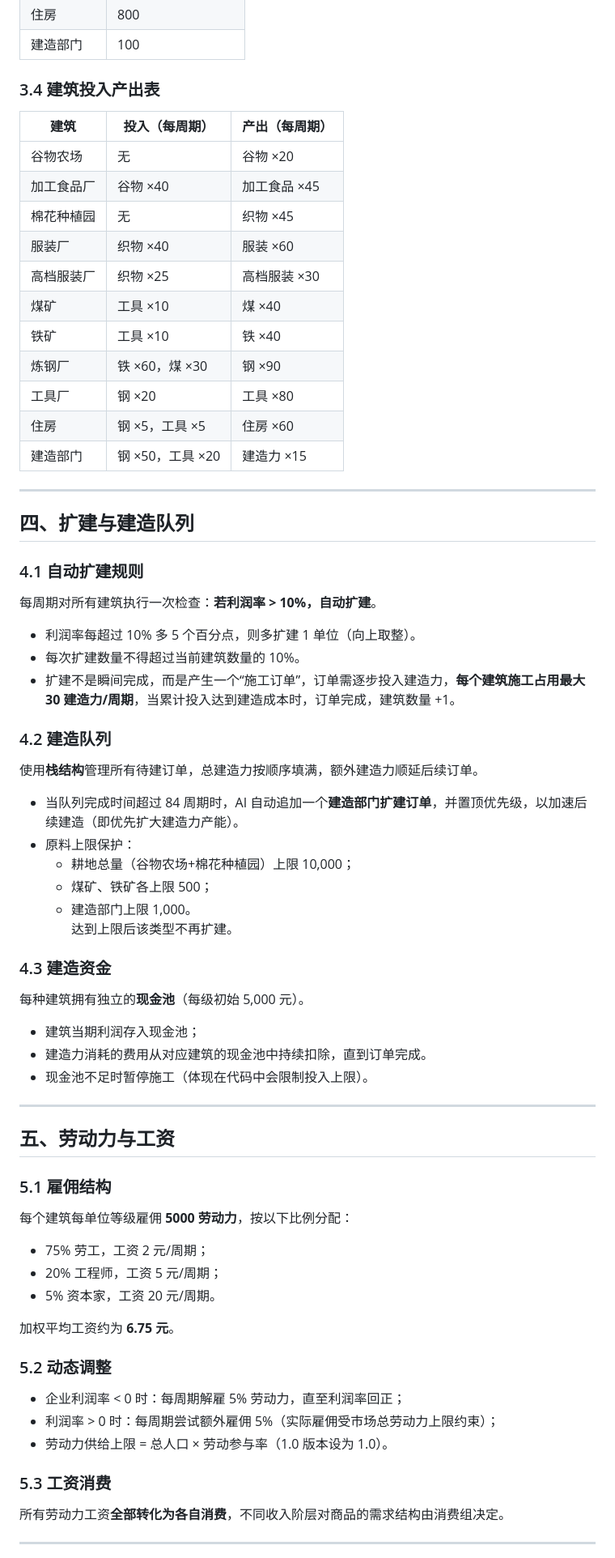
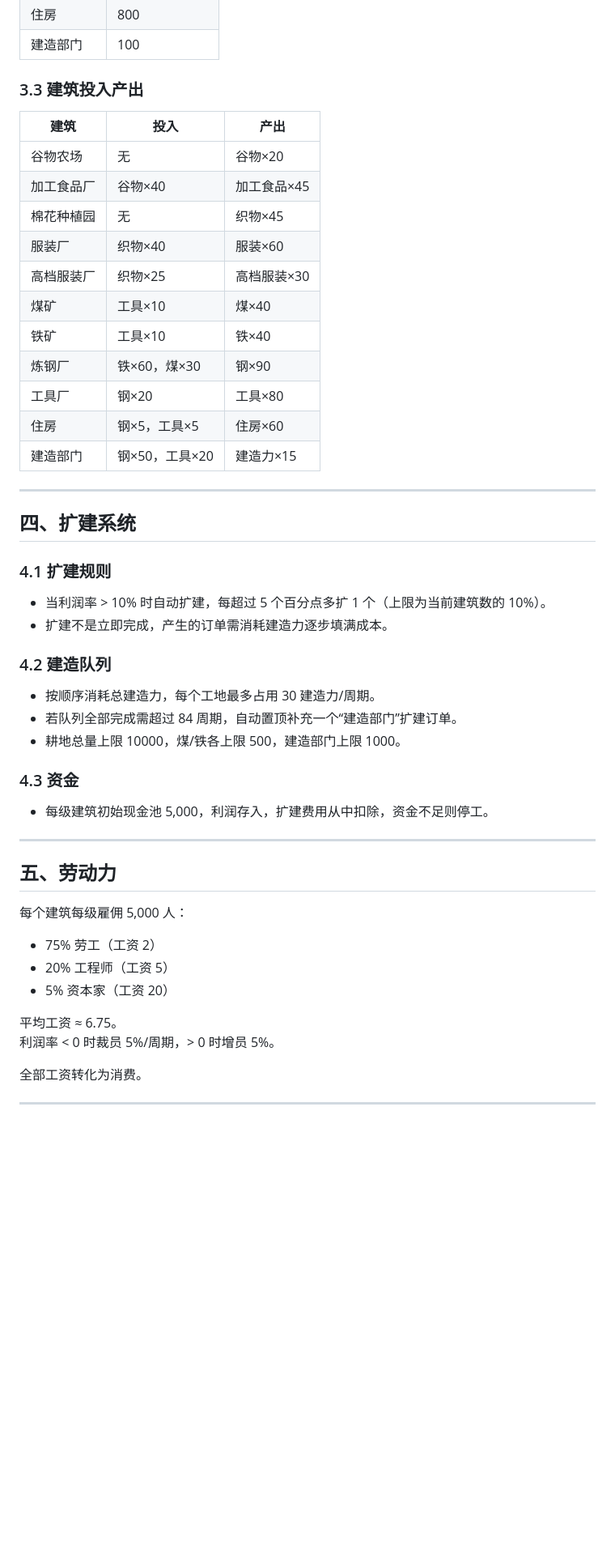
Before and after one commit to Telon-Y/YehenalaMarket, a Markdown page: docs/1.0 生产与市场模拟.md, the part around one of its changes. Shown at 81% size. Drawn GitHub-style; blank space fills up the shorter version.

```diff
--- a/docs/1.0 生产与市场模拟.md
+++ b/docs/1.0 生产与市场模拟.md
@@ -119,73 +119,54 @@ $$
 | 住房 | 800 |
 | 建造部门 | 100 |
 
-### 3.4 建筑投入产出表
+### 3.3 建筑投入产出
 
-| 建筑 | 投入（每周期） | 产出（每周期） |
-|------|----------------|----------------|
-| 谷物农场 | 无 | 谷物 ×20 |
-| 加工食品厂 | 谷物 ×40 | 加工食品 ×45 |
-| 棉花种植园 | 无 | 织物 ×45 |
-| 服装厂 | 织物 ×40 | 服装 ×60 |
-| 高档服装厂 | 织物 ×25 | 高档服装 ×30 |
-| 煤矿 | 工具 ×10 | 煤 ×40 |
-| 铁矿 | 工具 ×10 | 铁 ×40 |
-| 炼钢厂 | 铁 ×60，煤 ×30 | 钢 ×90 |
-| 工具厂 | 钢 ×20 | 工具 ×80 |
-| 住房 | 钢 ×5，工具 ×5 | 住房 ×60 |
-| 建造部门 | 钢 ×50，工具 ×20 | 建造力 ×15 |
+| 建筑 | 投入 | 产出 |
+|------|------|------|
+| 谷物农场 | 无 | 谷物×20 |
+| 加工食品厂 | 谷物×40 | 加工食品×45 |
+| 棉花种植园 | 无 | 织物×45 |
+| 服装厂 | 织物×40 | 服装×60 |
+| 高档服装厂 | 织物×25 | 高档服装×30 |
+| 煤矿 | 工具×10 | 煤×40 |
+| 铁矿 | 工具×10 | 铁×40 |
+| 炼钢厂 | 铁×60，煤×30 | 钢×90 |
+| 工具厂 | 钢×20 | 工具×80 |
+| 住房 | 钢×5，工具×5 | 住房×60 |
+| 建造部门 | 钢×50，工具×20 | 建造力×15 |
 
 ---
 
-## 四、扩建与建造队列
+## 四、扩建系统
 
-### 4.1 自动扩建规则
+### 4.1 扩建规则
 
-每周期对所有建筑执行一次检查：**若利润率 > 10%，自动扩建**。
-- 利润率每超过 10% 多 5 个百分点，则多扩建 1 单位（向上取整）。
-- 每次扩建数量不得超过当前建筑数量的 10%。
-- 扩建不是瞬间完成，而是产生一个“施工订单”，订单需逐步投入建造力，**每个建筑施工占用最大 30 建造力/周期**，当累计投入达到建造成本时，订单完成，建筑数量 +1。
+- 当利润率 > 10% 时自动扩建，每超过 5 个百分点多扩 1 个（上限为当前建筑数的 10%）。
+- 扩建不是立即完成，产生的订单需消耗建造力逐步填满成本。
 
 ### 4.2 建造队列
 
-使用**栈结构**管理所有待建订单，总建造力按顺序填满，额外建造力顺延后续订单。
+- 按顺序消耗总建造力，每个工地最多占用 30 建造力/周期。
+- 若队列全部完成需超过 84 周期，自动置顶补充一个“建造部门”扩建订单。
+- 耕地总量上限 10000，煤/铁各上限 500，建造部门上限 1000。
 
-- 当队列完成时间超过 84 周期时，AI 自动追加一个**建造部门扩建订单**，并置顶优先级，以加速后续建造（即优先扩大建造力产能）。
-- 原料上限保护：
-  - 耕地总量（谷物农场+棉花种植园）上限 10,000；
-  - 煤矿、铁矿各上限 500；
-  - 建造部门上限 1,000。
-  达到上限后该类型不再扩建。
+### 4.3 资金
 
-### 4.3 建造资金
-
-每种建筑拥有独立的**现金池**（每级初始 5,000 元）。
-- 建筑当期利润存入现金池；
-- 建造力消耗的费用从对应建筑的现金池中持续扣除，直到订单完成。
-- 现金池不足时暂停施工（体现在代码中会限制投入上限）。
+- 每级建筑初始现金池 5,000，利润存入，扩建费用从中扣除，资金不足则停工。
 
 ---
 
-## 五、劳动力与工资
+## 五、劳动力
 
-### 5.1 雇佣结构
+每个建筑每级雇佣 5,000 人：
+- 75% 劳工（工资 2）
+- 20% 工程师（工资 5）
+- 5% 资本家（工资 20）
 
-每个建筑每单位等级雇佣 **5000 劳动力**，按以下比例分配：
-- 75% 劳工，工资 2 元/周期；
-- 20% 工程师，工资 5 元/周期；
-- 5% 资本家，工资 20 元/周期。
+平均工资 ≈ 6.75。
+利润率 < 0 时裁员 5%/周期，> 0 时增员 5%。
 
-加权平均工资约为 **6.75 元**。
-
-### 5.2 动态调整
-
-- 企业利润率 < 0 时：每周期解雇 5% 劳动力，直至利润率回正；
-- 利润率 > 0 时：每周期尝试额外雇佣 5%（实际雇佣受市场总劳动力上限约束）；
-- 劳动力供给上限 = 总人口 × 劳动参与率（1.0 版本设为 1.0）。
-
-### 5.3 工资消费
-
-所有劳动力工资**全部转化为各自消费**，不同收入阶层对商品的需求结构由消费组决定。
+全部工资转化为消费。
 
 ---
 
```
Also changed, not shown: other parts of docs/1.0 生产与市场模拟.md (+87 -96 lines).
